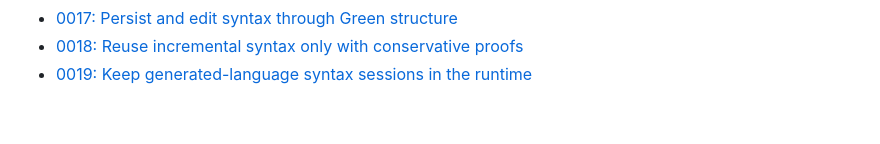
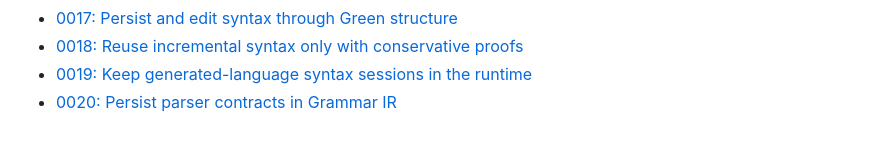
Before and after one commit to ydah/ibex, a Markdown page: docs/decisions/README.md, the part around the change. GitHub-like rendering.

Commit message:
docs: choose Grammar IR parser contract boundary

```diff
--- a/docs/decisions/README.md
+++ b/docs/decisions/README.md
@@ -68,3 +68,4 @@ Use [`0000-template.md`](0000-template.md) for a new implementation decision.
 - [0017: Persist and edit syntax through Green structure](0017-persistent-syntax-artifacts.md)
 - [0018: Reuse incremental syntax only with conservative proofs](0018-conservative-incremental-syntax-reuse.md)
 - [0019: Keep generated-language syntax sessions in the runtime](0019-runtime-syntax-session-boundary.md)
+- [0020: Persist parser contracts in Grammar IR](0020-grammar-ir-parser-contract.md)
```
Also changed, not shown: docs/decisions/0020-grammar-ir-parser-contract.md (added, +67 -0 lines).
